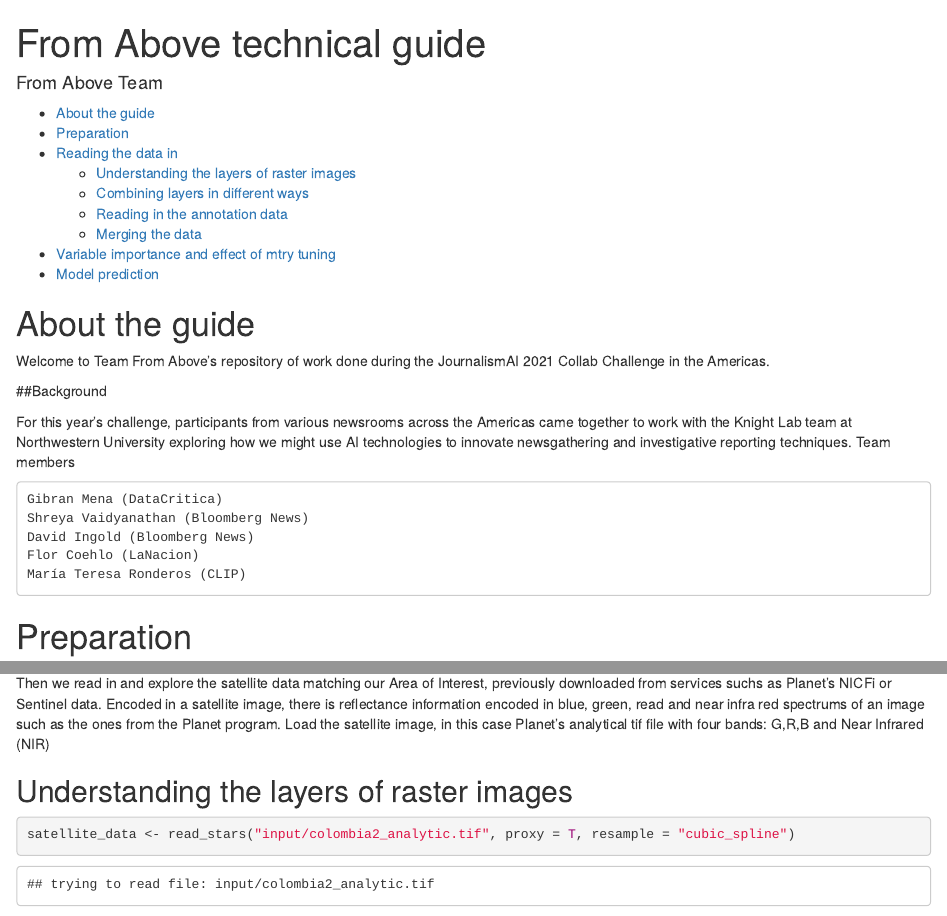
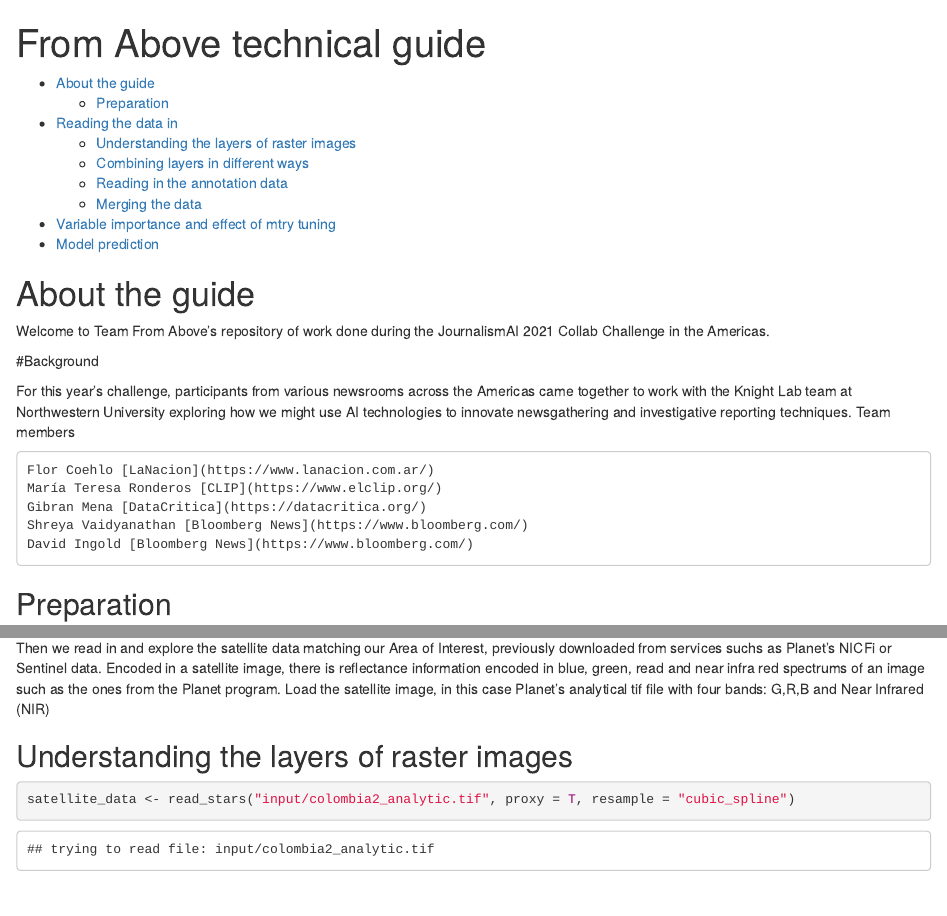
Before and after one commit to DataCritica/FromAboveAI_guide, an R Markdown document (index.Rmd): the page in a window 1100 px wide, from its top, and a second part further down, joined at a grey line. Rendered offline with R 4.5, knitr and Pandoc, with nearby package versions; code that draws random numbers runs with fixed seeds of ours; some code elsewhere in the file could not run offline.

Commit message:
Added links for every team member, fixed warnings

````diff
--- a/index.Rmd
+++ b/index.Rmd
@@ -1,6 +1,5 @@
 ---
 title: "From Above technical guide"
-author: "From Above Team"
 knit: (function(input_file, encoding) { out_dir <- 'docs'; rmarkdown::render(input_file,
   encoding=encoding, output_file=file.path(dirname(input_file), out_dir, 'index.html'))})
 output:
@@ -15,23 +14,26 @@ output:
     toc_float: yes
 ---
 
+```{r setup, include=FALSE}
+knitr::opts_chunk$set(warning = FALSE)
+```
+
 # About the guide
 
 Welcome to Team From Above's repository of work done during the JournalismAI 2021 Collab Challenge in the Americas.
 
-##Background
+#Background
 
 For this year's challenge, participants from various newsrooms across the Americas came together to work with the Knight Lab team at Northwestern University exploring how we might use AI technologies to innovate newsgathering and investigative reporting techniques.
 Team members
 
-    Gibran Mena (DataCritica)
-    Shreya Vaidyanathan (Bloomberg News)
-    David Ingold (Bloomberg News)
-    Flor Coehlo (LaNacion)
-    María Teresa Ronderos (CLIP)
+    Flor Coehlo [LaNacion](https://www.lanacion.com.ar/)
+    María Teresa Ronderos [CLIP](https://www.elclip.org/)
+    Gibran Mena [DataCritica](https://datacritica.org/)
+    Shreya Vaidyanathan [Bloomberg News](https://www.bloomberg.com/)
+    David Ingold [Bloomberg News](https://www.bloomberg.com/)
 
-
-# Preparation
+## Preparation
 
 First, we start by loading the libraries (packages) we need for this task.
 
````
Also changed, not shown: index.Rmd (8 more changed lines), 1 other file.
